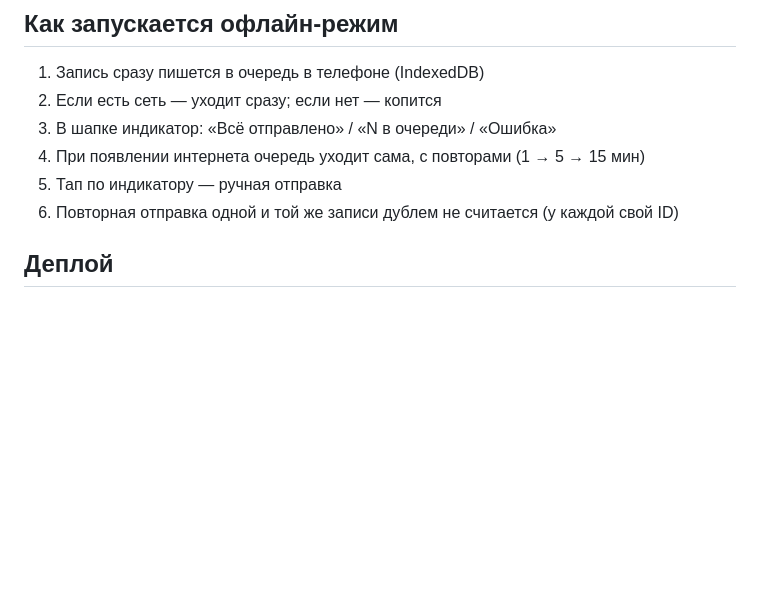
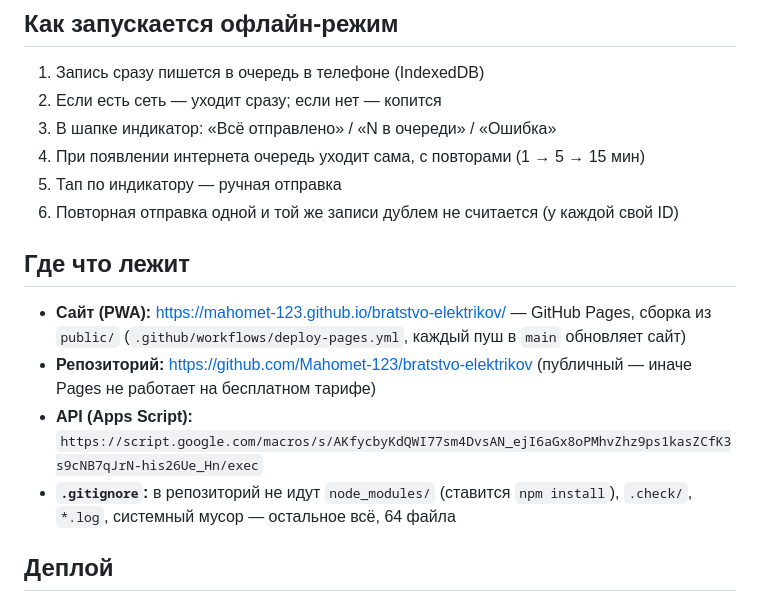
Before and after one commit to Mahomet-123/bratstvo-elektrikov, a Markdown page: README.md, the part around the change. Drawn GitHub-style; blank space fills up the shorter version.

Commit message:
README: ссылки на сайт, репозиторий и API

```diff
--- a/README.md
+++ b/README.md
@@ -27,6 +27,13 @@
 4. При появлении интернета очередь уходит сама, с повторами (1 → 5 → 15 мин)
 5. Тап по индикатору — ручная отправка
 6. Повторная отправка одной и той же записи дублем не считается (у каждой свой ID)
+
+## Где что лежит
+
+- **Сайт (PWA):** https://mahomet-123.github.io/bratstvo-elektrikov/ — GitHub Pages, сборка из `public/` (`.github/workflows/deploy-pages.yml`, каждый пуш в `main` обновляет сайт)
+- **Репозиторий:** https://github.com/Mahomet-123/bratstvo-elektrikov (публичный — иначе Pages не работает на бесплатном тарифе)
+- **API (Apps Script):** `https://script.google.com/macros/s/AKfycbyKdQWI77sm4DvsAN_ejI6aGx8oPMhvZhz9ps1kasZCfK3s9cNB7qJrN-his26Ue_Hn/exec`
+- **`.gitignore`:** в репозиторий не идут `node_modules/` (ставится `npm install`), `.check/`, `*.log`, системный мусор — остальное всё, 64 файла
 
 ## Деплой
 
```
